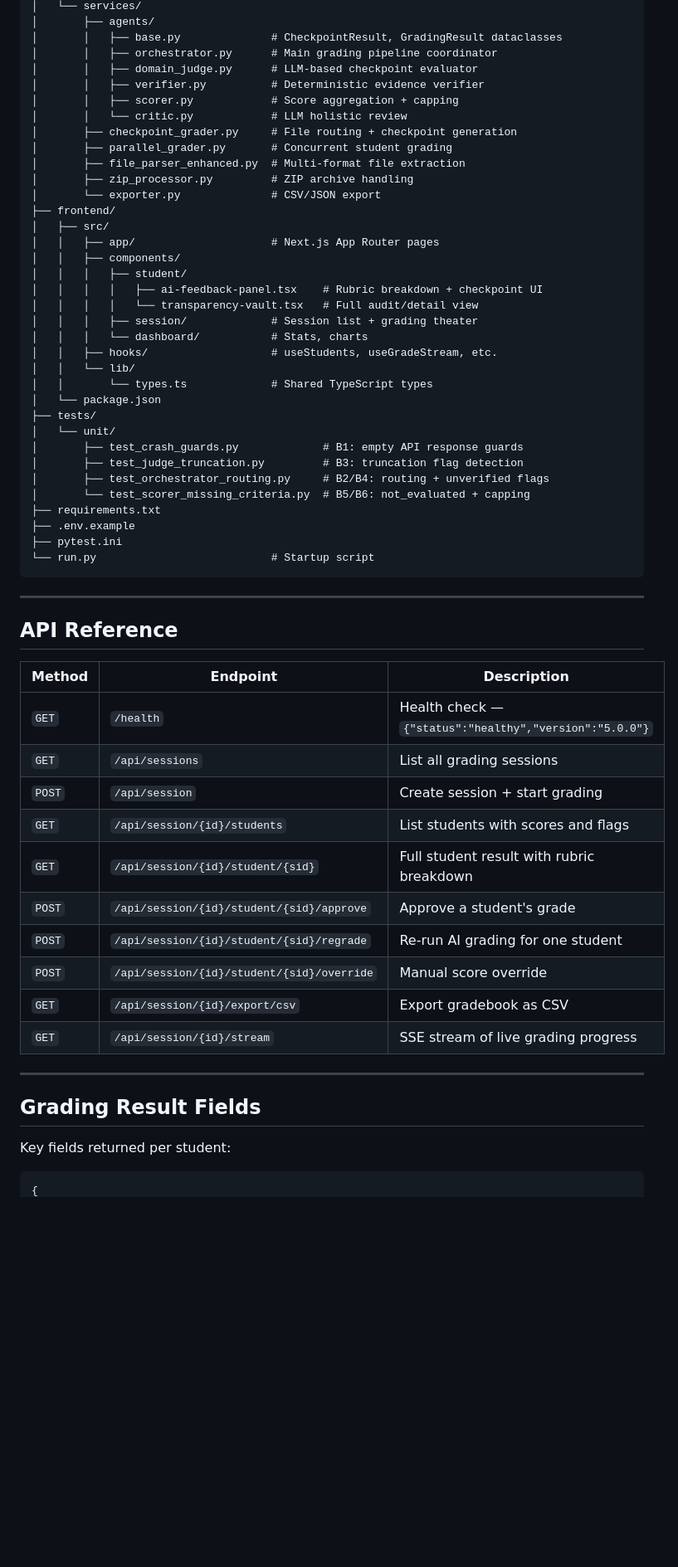
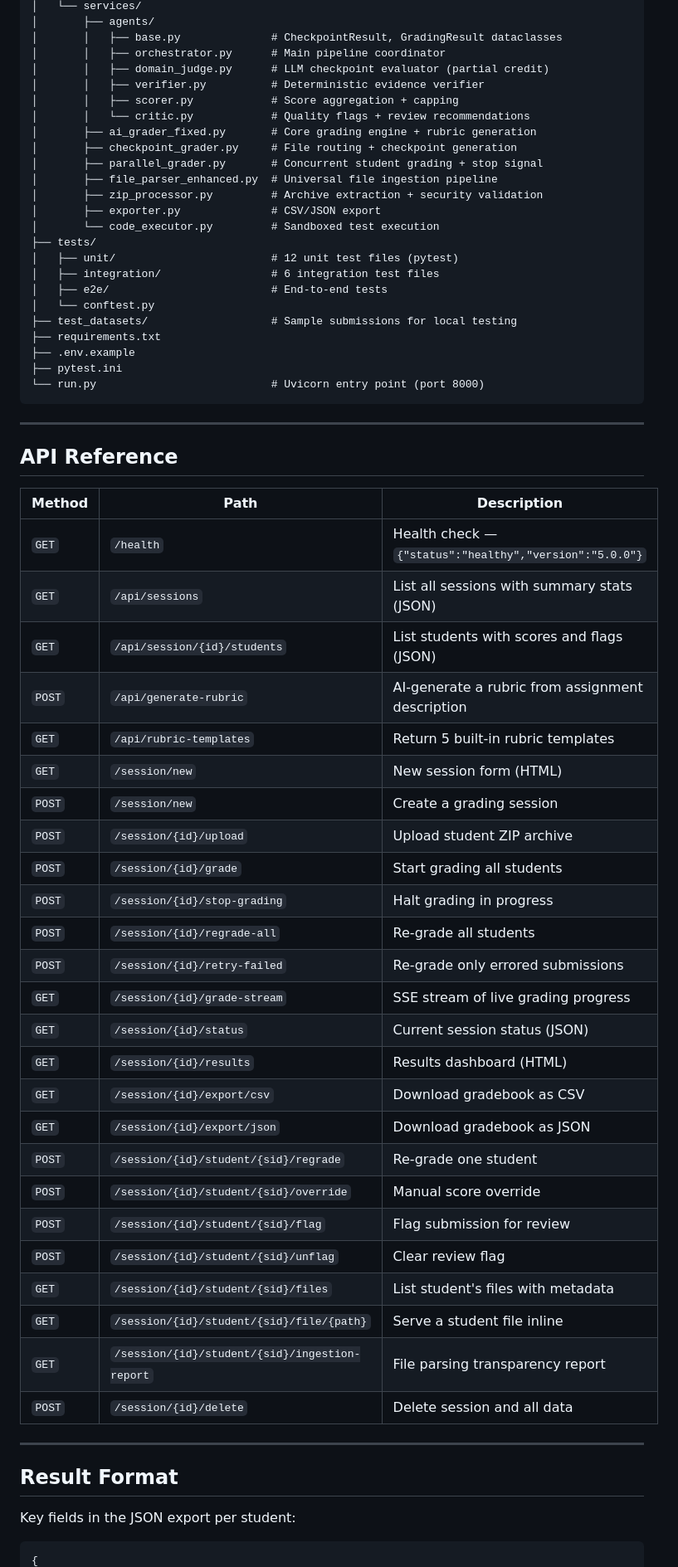
Before and after one commit to RealHamzaKhan/Ultimager, a Markdown page: README.md, the part around one of its changes. Shown at 83% size. GitHub-like rendering; blank space fills up the shorter version.

````diff
--- a/README.md
+++ b/README.md
@@ -217,63 +268,67 @@ gradeforge/
 │   └── services/
 │       ├── agents/
 │       │   ├── base.py              # CheckpointResult, GradingResult dataclasses
-│       │   ├── orchestrator.py      # Main grading pipeline coordinator
-│       │   ├── domain_judge.py      # LLM-based checkpoint evaluator
+│       │   ├── orchestrator.py      # Main pipeline coordinator
+│       │   ├── domain_judge.py      # LLM checkpoint evaluator (partial credit)
 │       │   ├── verifier.py          # Deterministic evidence verifier
 │       │   ├── scorer.py            # Score aggregation + capping
-│       │   └── critic.py            # LLM holistic review
+│       │   └── critic.py            # Quality flags + review recommendations
+│       ├── ai_grader_fixed.py       # Core grading engine + rubric generation
 │       ├── checkpoint_grader.py     # File routing + checkpoint generation
-│       ├── parallel_grader.py       # Concurrent student grading
-│       ├── file_parser_enhanced.py  # Multi-format file extraction
-│       ├── zip_processor.py         # ZIP archive handling
-│       └── exporter.py              # CSV/JSON export
-├── frontend/
-│   ├── src/
-│   │   ├── app/                     # Next.js App Router pages
-│   │   ├── components/
-│   │   │   ├── student/
-│   │   │   │   ├── ai-feedback-panel.tsx    # Rubric breakdown + checkpoint UI
-│   │   │   │   └── transparency-vault.tsx   # Full audit/detail view
-│   │   │   ├── session/             # Session list + grading theater
-│   │   │   └── dashboard/           # Stats, charts
-│   │   ├── hooks/                   # useStudents, useGradeStream, etc.
-│   │   └── lib/
-│   │       └── types.ts             # Shared TypeScript types
-│   └── package.json
+│       ├── parallel_grader.py       # Concurrent student grading + stop signal
+│       ├── file_parser_enhanced.py  # Universal file ingestion pipeline
+│       ├── zip_processor.py         # Archive extraction + security validation
+│       ├── exporter.py              # CSV/JSON export
+│       └── code_executor.py         # Sandboxed test execution
 ├── tests/
-│   └── unit/
-│       ├── test_crash_guards.py             # B1: empty API response guards
-│       ├── test_judge_truncation.py         # B3: truncation flag detection
-│       ├── test_orchestrator_routing.py     # B2/B4: routing + unverified flags
-│       └── test_scorer_missing_criteria.py  # B5/B6: not_evaluated + capping
+│   ├── unit/                        # 12 unit test files (pytest)
+│   ├── integration/                 # 6 integration test files
+│   ├── e2e/                         # End-to-end tests
+│   └── conftest.py
+├── test_datasets/                   # Sample submissions for local testing
 ├── requirements.txt
 ├── .env.example
 ├── pytest.ini
-└── run.py                           # Startup script
+└── run.py                           # Uvicorn entry point (port 8000)
 ```
 
 ---
 
 ## API Reference
 
-| Method | Endpoint | Description |
-|--------|----------|-------------|
+| Method | Path | Description |
+|--------|------|-------------|
 | `GET` | `/health` | Health check — `{"status":"healthy","version":"5.0.0"}` |
-| `GET` | `/api/sessions` | List all grading sessions |
-| `POST` | `/api/session` | Create session + start grading |
-| `GET` | `/api/session/{id}/students` | List students with scores and flags |
-| `GET` | `/api/session/{id}/student/{sid}` | Full student result with rubric breakdown |
-| `POST` | `/api/session/{id}/student/{sid}/approve` | Approve a student's grade |
-| `POST` | `/api/session/{id}/student/{sid}/regrade` | Re-run AI grading for one student |
-| `POST` | `/api/session/{id}/student/{sid}/override` | Manual score override |
-| `GET` | `/api/session/{id}/export/csv` | Export gradebook as CSV |
-| `GET` | `/api/session/{id}/stream` | SSE stream of live grading progress |
+| `GET` | `/api/sessions` | List all sessions with summary stats (JSON) |
+| `GET` | `/api/session/{id}/students` | List students with scores and flags (JSON) |
+| `POST` | `/api/generate-rubric` | AI-generate a rubric from assignment description |
+| `GET` | `/api/rubric-templates` | Return 5 built-in rubric templates |
+| `GET` | `/session/new` | New session form (HTML) |
+| `POST` | `/session/new` | Create a grading session |
+| `POST` | `/session/{id}/upload` | Upload student ZIP archive |
+| `POST` | `/session/{id}/grade` | Start grading all students |
+| `POST` | `/session/{id}/stop-grading` | Halt grading in progress |
+| `POST` | `/session/{id}/regrade-all` | Re-grade all students |
+| `POST` | `/session/{id}/retry-failed` | Re-grade only errored submissions |
+| `GET` | `/session/{id}/grade-stream` | SSE stream of live grading progress |
+| `GET` | `/session/{id}/status` | Current session status (JSON) |
+| `GET` | `/session/{id}/results` | Results dashboard (HTML) |
+| `GET` | `/session/{id}/export/csv` | Download gradebook as CSV |
+| `GET` | `/session/{id}/export/json` | Download gradebook as JSON |
+| `POST` | `/session/{id}/student/{sid}/regrade` | Re-grade one student |
+| `POST` | `/session/{id}/student/{sid}/override` | Manual score override |
+| `POST` | `/session/{id}/student/{sid}/flag` | Flag submission for review |
+| `POST` | `/session/{id}/student/{sid}/unflag` | Clear review flag |
+| `GET` | `/session/{id}/student/{sid}/files` | List student's files with metadata |
+| `GET` | `/session/{id}/student/{sid}/file/{path}` | Serve a student file inline |
+| `GET` | `/session/{id}/student/{sid}/ingestion-report` | File parsing transparency report |
+| `POST` | `/session/{id}/delete` | Delete session and all data |
 
 ---
 
-## Grading Result Fields
+## Result Format
 
-Key fields returned per student:
+Key fields in the JSON export per student:
 
 ```jsonc
 {
````
Also changed, not shown: other parts of README.md (+240 -151 lines).
